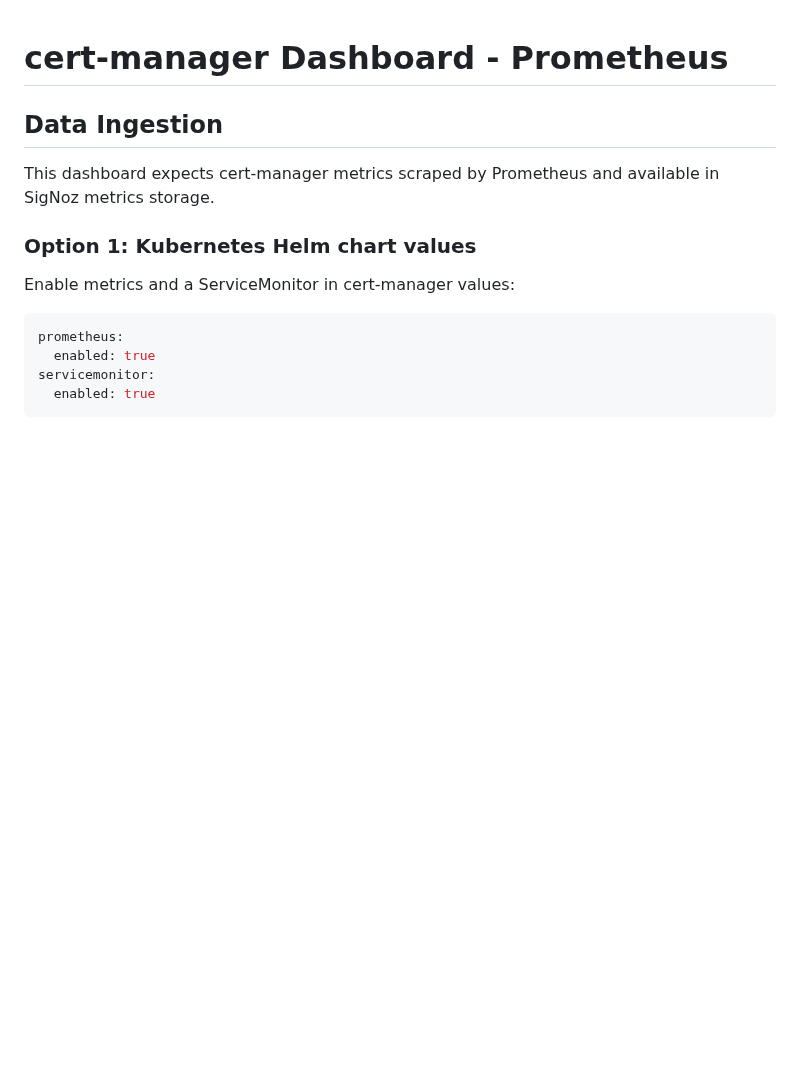
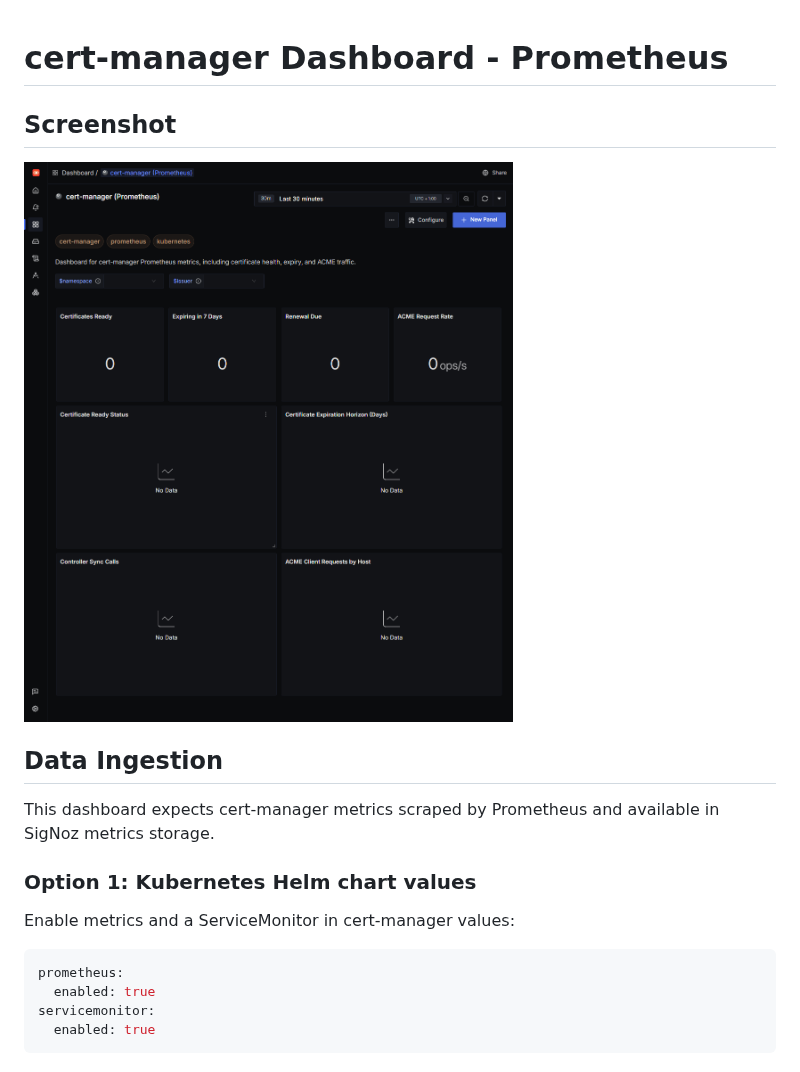
Before and after one commit to SigNoz/dashboards, a Markdown page: cert-manager/readme.md, the part around the change. Drawn GitHub-style; pictures changed too: cert-manager/assets/cert-manager-dashboard.png (added); blank space fills up the shorter version.

Commit message:
Add dashboard screenshot for cert-manager

```diff
--- a/cert-manager/readme.md
+++ b/cert-manager/readme.md
@@ -1,4 +1,8 @@
 # cert-manager Dashboard - Prometheus
+
+## Screenshot
+
+![cert-manager dashboard](assets/cert-manager-dashboard.png)
 
 ## Data Ingestion
 
```
